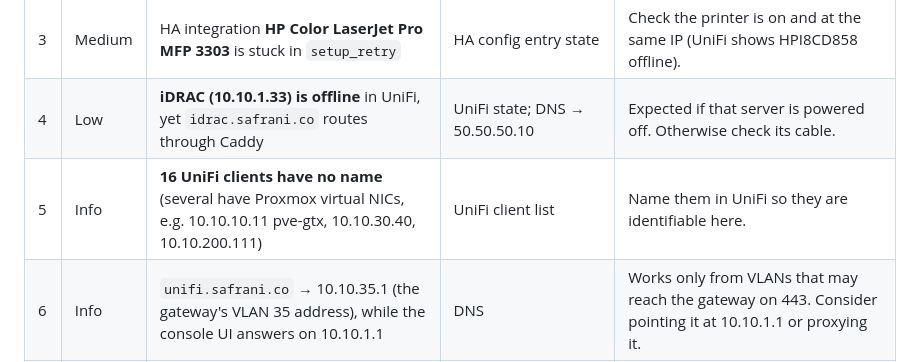
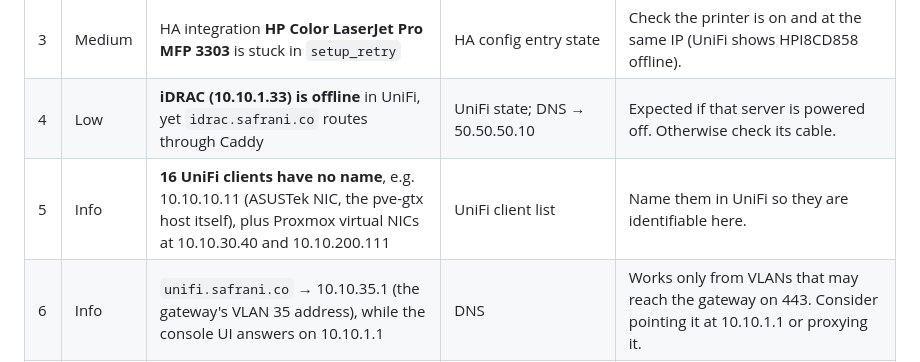
Before and after one commit to raadms/Homelab-Dashboard, a Markdown page: docs/REPORT.md, the part around the change. Drawn GitHub-style.

Commit message:
Correct pve-gtx NIC vendor in report
Co-Authored-By: Claude Opus 5.5 <noreply@anthropic.com>

```diff
--- a/docs/REPORT.md
+++ b/docs/REPORT.md
@@ -21,7 +21,7 @@ Collector: **Claude-Desktop, 10.10.35.6 (VLAN 35)**. All findings are read-only.
 | 2 | Medium | **`frigate.safrani.co` and `scrypted.safrani.co` → 10.10.200.110**, which UniFi shows offline. HA uses `frigate-gtx.safrani.co` (10.10.200.111). | DNS + UniFi offline state + HA Frigate integration title | Repoint or remove the old names. *Hypothesis:* the old Frigate/Scrypted VM was replaced by the GTX one. |
 | 3 | Medium | HA integration **HP Color LaserJet Pro MFP 3303** is stuck in `setup_retry` | HA config entry state | Check the printer is on and at the same IP (UniFi shows HPI8CD858 offline). |
 | 4 | Low | **iDRAC (10.10.1.33) is offline** in UniFi, yet `idrac.safrani.co` routes through Caddy | UniFi state; DNS → 50.50.50.10 | Expected if that server is powered off. Otherwise check its cable. |
-| 5 | Info | **16 UniFi clients have no name** (several have Proxmox virtual NICs, e.g. 10.10.10.11 pve-gtx, 10.10.30.40, 10.10.200.111) | UniFi client list | Name them in UniFi so they are identifiable here. |
+| 5 | Info | **16 UniFi clients have no name**, e.g. 10.10.10.11 (ASUSTek NIC, the pve-gtx host itself), plus Proxmox virtual NICs at 10.10.30.40 and 10.10.200.111 | UniFi client list | Name them in UniFi so they are identifiable here. |
 | 6 | Info | `unifi.safrani.co` → 10.10.35.1 (the gateway's VLAN 35 address), while the console UI answers on 10.10.1.1 | DNS | Works only from VLANs that may reach the gateway on 443. Consider pointing it at 10.10.1.1 or proxying it. |
 | 7 | Info | `proxy.safrani.co`, `plex.safrani.co` and `idrac.safrani.co` point to Caddy, but its routes are unknown | DNS | Run collect-guest.sh on Caddy-Proxy (50.50.50.10). |
 | 8 | Info | Pending updates: HA Core 2026.10.2, Mosquitto 7.1.2 | HA update entities | Not applied (read-only rule). |
```
